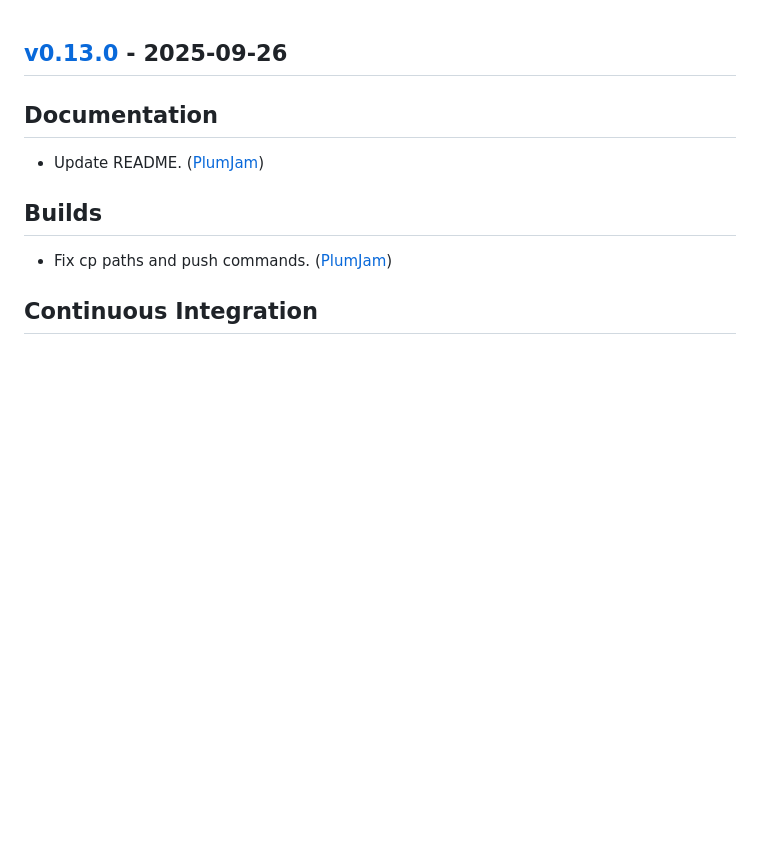
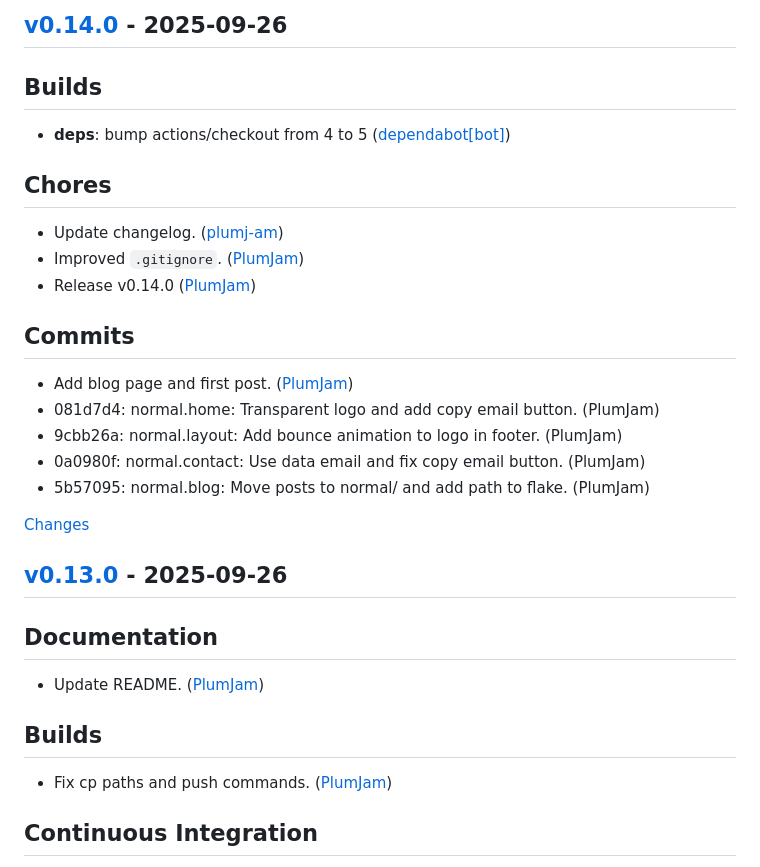
Before and after one commit to plumj-am/plumj.am, a Markdown page: CHANGELOG.md, the part around one of its changes. GitHub-like rendering; blank space fills up the shorter version.

Commit message:
chore: Update changelog.
    This commit was created by changelog-from-release in 'Release' CI workflow

```diff
--- a/CHANGELOG.md
+++ b/CHANGELOG.md
@@ -1,3 +1,24 @@
+<a id="v0.14.0"></a>
+## [v0.14.0](https://github.com/plumj-am/plumj.am/releases/tag/v0.14.0) - 2025-09-26
+
+## Builds
+- **deps**: bump actions/checkout from 4 to 5 ([dependabot[bot]](https://github.com/plumj-am/plumj.am/commit/e45fe761498d6d7a2820be02f878b8f303a1351e))
+
+## Chores
+- Update changelog. ([plumj-am](https://github.com/plumj-am/plumj.am/commit/143b13948e5fdb00caa9cb94cac73740d9916e41))
+- Improved `.gitignore`. ([PlumJam](https://github.com/plumj-am/plumj.am/commit/b02d7cbbde4cc63ca5cd7f5807dbc4fecd888f90))
+- Release v0.14.0 ([PlumJam](https://github.com/plumj-am/plumj.am/commit/68bf62aa86b5d386f938a2e27a475c68a5f50403))
+
+## Commits
+- Add blog page and first post. ([PlumJam](https://github.com/plumj-am/plumj.am/commit/37249ec93384cbe4a64e8c3d2ff1fb4cdb6ea4c4))
+- 081d7d4: normal.home: Transparent logo and add copy email button. (PlumJam)
+- 9cbb26a: normal.layout: Add bounce animation to logo in footer. (PlumJam)
+- 0a0980f: normal.contact: Use data email and fix copy email button. (PlumJam)
+- 5b57095: normal.blog: Move posts to normal/ and add path to flake. (PlumJam)
+
+[Changes][v0.14.0]
+
+
 <a id="v0.13.0"></a>
 ## [v0.13.0](https://github.com/plumj-am/plumj.am/releases/tag/v0.13.0) - 2025-09-26
 
```
Also changed, not shown: other parts of CHANGELOG.md (+1 -0 lines).
